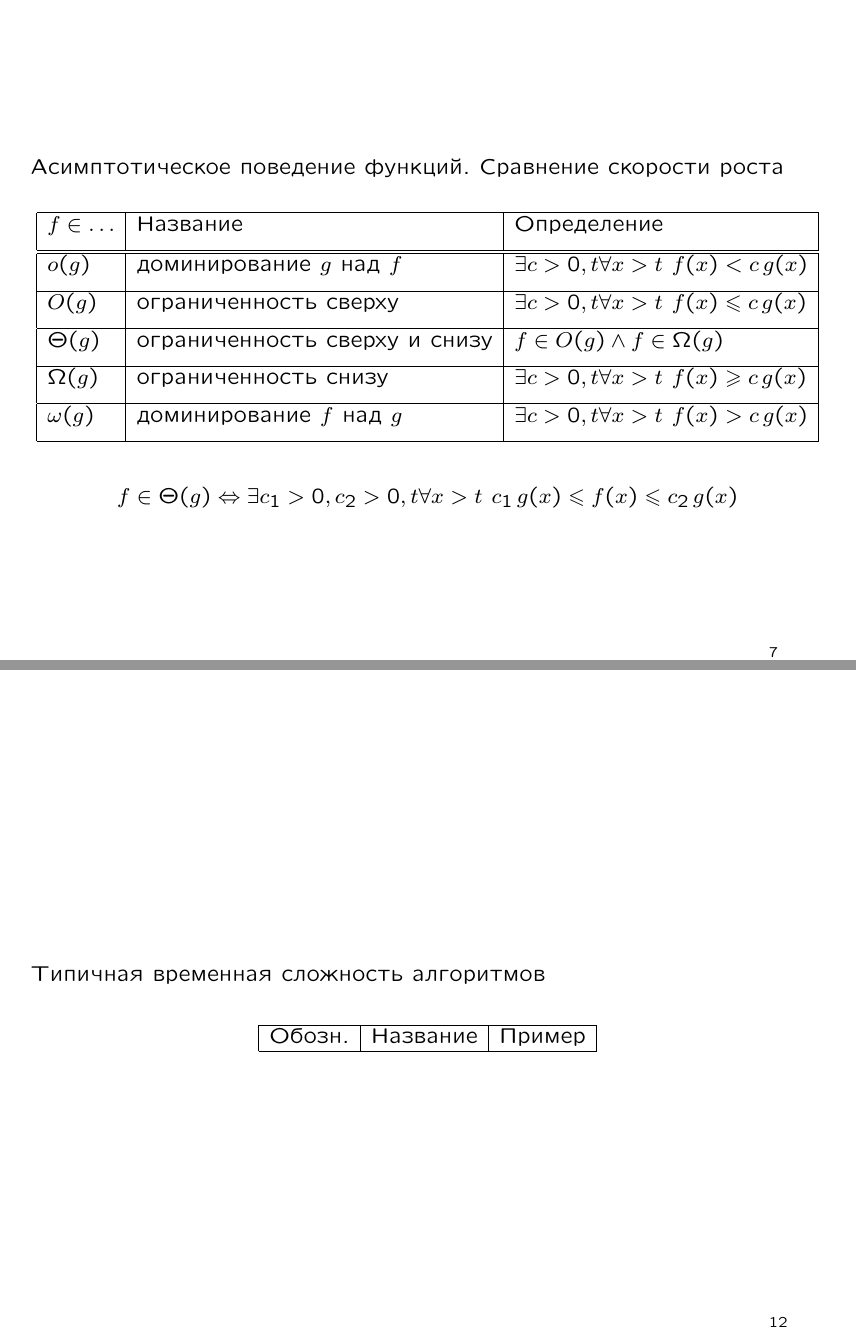
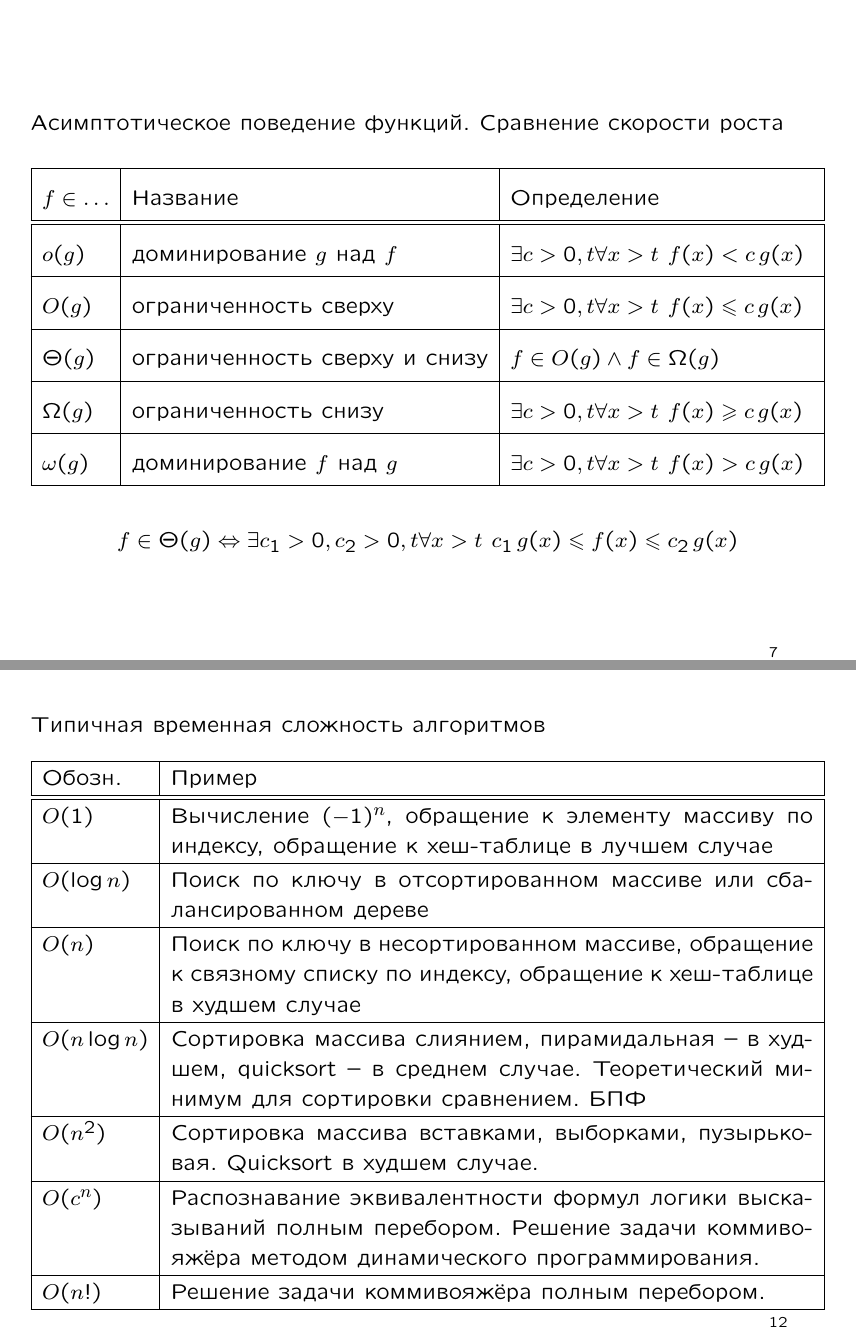
Before and after one commit to vadimvinnik/vv-lectures-algorithms, LaTeX slides (lec01.tex, which reads global.tex): pages 8 and 13 of 13, joined at a grey line. Compiled offline with pdfLaTeX.

Commit message:
More slides

```diff
--- a/global.tex
+++ b/global.tex
@@ -4,3 +4,4 @@
 \usepackage[utf8]{inputenc}
 \usepackage{amssymb}
 \usepackage{amsmath}
+\usepackage{tabularx}
--- a/lec01.tex
+++ b/lec01.tex
@@ -99,40 +99,41 @@
 \begin{slide}
   Асимптотическое поведение функций. Сравнение скорости роста
   \begin{center}
-    \begin{tabular}{|l|l|l|}
+    \renewcommand{\arraystretch}{2}
+    \begin{tabularx}{\textwidth}{|l|l|X|}
       \hline
       $f\in\ldots$&
       Название&
       Определение
-      \\[1ex]
+      \\
       \hline
       \hline
       $o(g)$&
       доминирование~$g$ над~$f$&
       $\exists c>0, t \forall x>t\ f(x) < c\,g(x)$
-      \\[1ex]
+      \\
       \hline
       $O(g)$&
       ограниченность сверху&
       $\exists c>0, t \forall x>t\ f(x) \leqslant c\,g(x)$
-      \\[1ex]
+      \\
       \hline
       $\Theta(g)$&
       ограниченность сверху и снизу&
       $f\in O(g) \land f\in \Omega(g)$
-      \\[1ex]
+      \\
       \hline
       $\Omega(g)$&
       ограниченность снизу&
       $\exists c>0, t \forall x>t\ f(x) \geqslant c\,g(x)$
-      \\[1ex]
+      \\
       \hline
       $\omega(g)$&
       доминирование~$f$ над~$g$&
       $\exists c>0, t \forall x>t\ f(x) > c\,g(x)$
-      \\[1ex]
+      \\
       \hline
-    \end{tabular}
+    \end{tabularx}
   \end{center}
   \[
     f\in\Theta(g) \Leftrightarrow \exists c_1>0,c_2>0, t\forall x>t\ c_1\, g(x) \leqslant f(x) \leqslant c_2\,g(x)
@@ -217,14 +220,46 @@
 \begin{slide}
   Типичная временная сложность алгоритмов
   \begin{center}
-    \begin{tabular}{|l|l|l|}
+    \renewcommand{\arraystretch}{1.3}
+    \begin{tabularx}{\textwidth}{|l|X|}
       \hline
       Обозн.&
-      Название&
       Пример
       \\
       \hline
-    \end{tabular}
+      \hline
+      $O(1)$&
+      Вычисление~$(-1)^n$, обращение к элементу массиву по индексу, обращение к хеш-таблице в лучшем случае
+      \\
+      \hline
+      $O(\log n)$&
+      Поиск по ключу в отсортированном массиве или сбалансированном дереве
+      \\
+      \hline
+      $O(n)$&
+      Поиск по ключу в несортированном массиве, обращение к связному списку по индексу, обращение к
+      хеш-таблице в худшем случае
+      \\
+      \hline
+      $O(n\log n)$&
+      Сортировка массива слиянием, пирамидальная~-- в худшем, quicksort~-- в среднем случае. Теоретический минимум для
+      сортировки сравнением. БПФ
+      \\
+      \hline
+      $O(n^2)$&
+      Сортировка массива вставками, выборками, пузырьковая. Quicksort в худшем случае.
+      \\
+      \hline
+      $O(c^n)$&
+      Распознавание эквивалентности формул логики высказываний полным перебором. Решение задачи коммивояжёра
+      методом динамического программирования.
+      \\
+      \hline
+      $O(n!)$&
+      Решение задачи коммивояжёра полным перебором.
+      \\
+      \hline
+    \end{tabularx}
   \end{center}
 \end{slide}
 \end{document}
```
Also changed, not shown: lec01.tex (16 more changed lines).
